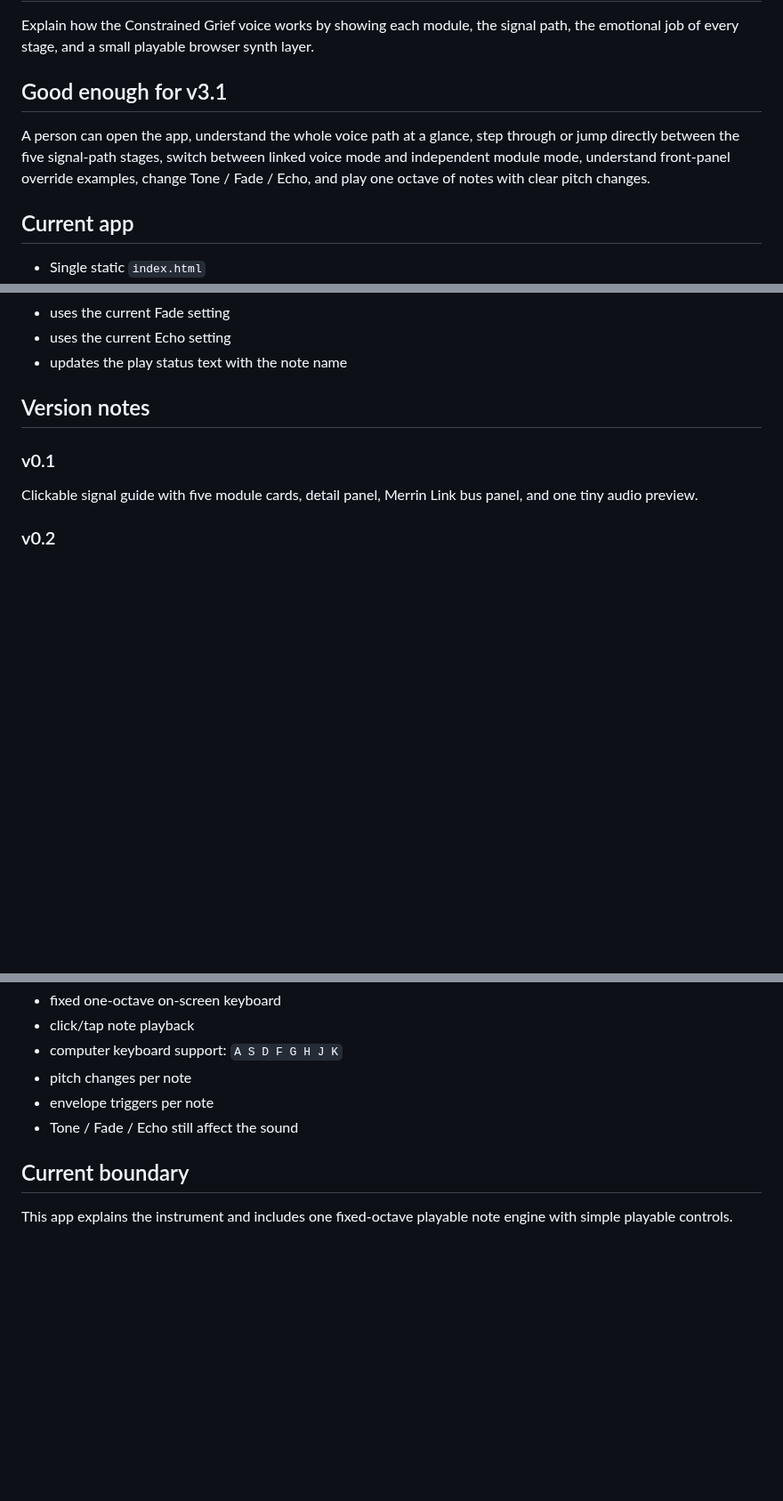
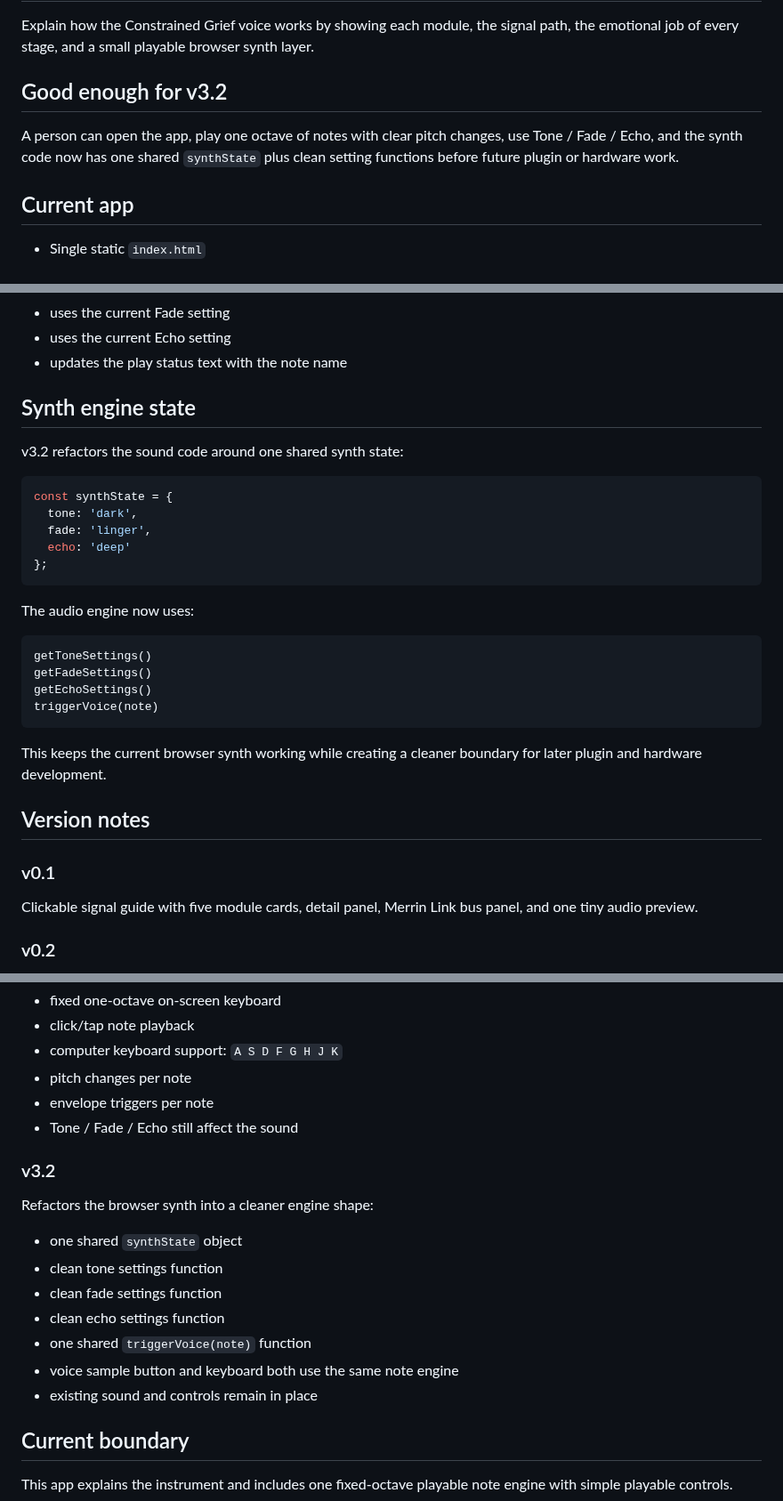
Before and after one commit to armpitpete/merrin-voice-01, a Markdown page: README.md, 3 parts joined by grey strips. Shown at 89% size. Drawn GitHub-style; blank space fills up the shorter version.

Commit message:
Update README for v3.2 synth engine state

````diff
--- a/README.md
+++ b/README.md
@@ -10,9 +10,9 @@ https://armpitpete.github.io/merrin-voice-01/
 
 Explain how the Constrained Grief voice works by showing each module, the signal path, the emotional job of every stage, and a small playable browser synth layer.
 
-## Good enough for v3.1
+## Good enough for v3.2
 
-A person can open the app, understand the whole voice path at a glance, step through or jump directly between the five signal-path stages, switch between linked voice mode and independent module mode, understand front-panel override examples, change Tone / Fade / Echo, and play one octave of notes with clear pitch changes.
+A person can open the app, play one octave of notes with clear pitch changes, use Tone / Fade / Echo, and the synth code now has one shared `synthState` plus clean setting functions before future plugin or hardware work.
 
 ## Current app
 
@@ -206,6 +209,29 @@ Each note:
 - uses the current Fade setting
 - uses the current Echo setting
 - updates the play status text with the note name
+
+## Synth engine state
+
+v3.2 refactors the sound code around one shared synth state:
+
+```js
+const synthState = {
+  tone: 'dark',
+  fade: 'linger',
+  echo: 'deep'
+};
+```
+
+The audio engine now uses:
+
+```text
+getToneSettings()
+getFadeSettings()
+getEchoSettings()
+triggerVoice(note)
+```
+
+This keeps the current browser synth working while creating a cleaner boundary for later plugin and hardware development.
 
 ## Version notes
 
@@ -340,6 +366,18 @@ Adds the first real playable note engine:
 - envelope triggers per note
 - Tone / Fade / Echo still affect the sound
 
+### v3.2
+
+Refactors the browser synth into a cleaner engine shape:
+
+- one shared `synthState` object
+- clean tone settings function
+- clean fade settings function
+- clean echo settings function
+- one shared `triggerVoice(note)` function
+- voice sample button and keyboard both use the same note engine
+- existing sound and controls remain in place
+
 ## Current boundary
 
 This app explains the instrument and includes one fixed-octave playable note engine with simple playable controls.
````
Also changed, not shown: other parts of README.md (+5 -2 lines).
